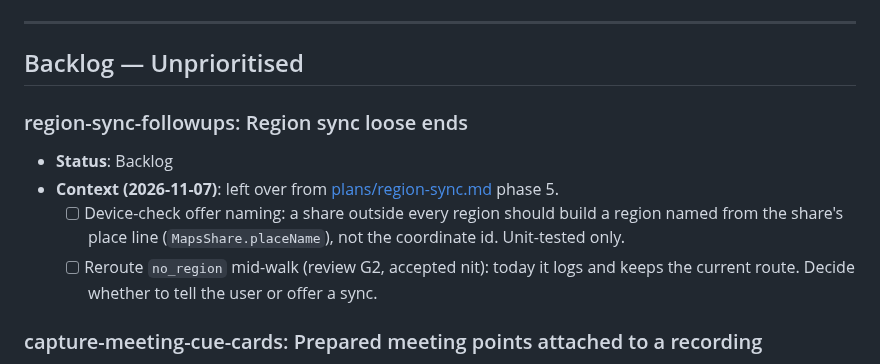
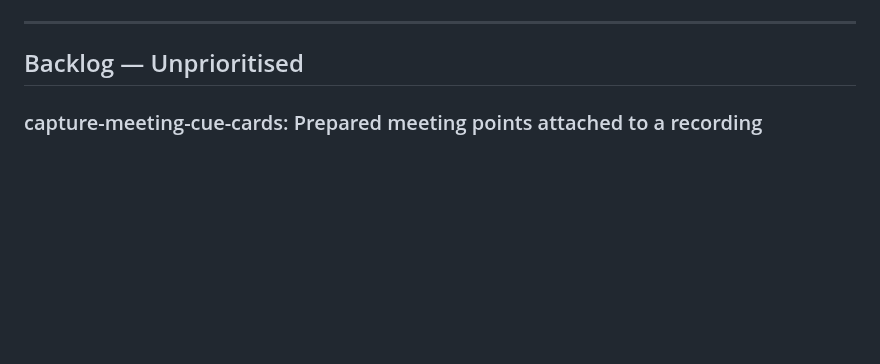
Before and after one commit to Cheddies1/even-g1-companion, a Markdown page: docs/current-worklist.md, the part around the change. Drawn GitHub-style; blank space fills up the shorter version.

Commit message:
docs(nav): drop region sync follow-ups; document reroute no_region behaviour

```diff
--- a/docs/current-worklist.md
+++ b/docs/current-worklist.md
@@ -438,13 +438,6 @@ Working, but still needs real-world observation:
 ---
 
 ## Backlog — Unprioritised
-
-### region-sync-followups: Region sync loose ends
-
-- **Status**: Backlog
-- **Context (2026-11-07)**: left over from [plans/region-sync.md](plans/region-sync.md) phase 5.
-  - [ ] Device-check offer naming: a share outside every region should build a region named from the share's place line (`MapsShare.placeName`), not the coordinate id. Unit-tested only.
-  - [ ] Reroute `no_region` mid-walk (review G2, accepted nit): today it logs and keeps the current route. Decide whether to tell the user or offer a sync.
 
 ### capture-meeting-cue-cards: Prepared meeting points attached to a recording
 
```
Also changed, not shown: docs/current-behaviour.md (+2 -1 lines), docs/plans/region-sync.md (+2 -3 lines).
